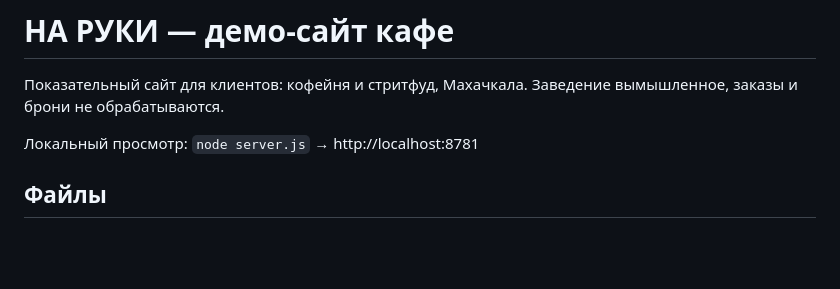
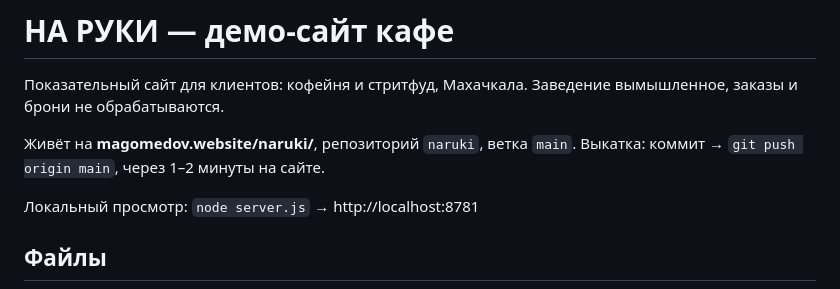
Before and after one commit to magomedovmg71-lgtm/naruki, a Markdown page: INDEX.md, the part around the change. Drawn GitHub-style; blank space fills up the shorter version.

```diff
--- a/INDEX.md
+++ b/INDEX.md
@@ -2,6 +2,9 @@
 
 Показательный сайт для клиентов: кофейня и стритфуд, Махачкала.
 Заведение вымышленное, заказы и брони не обрабатываются.
+
+Живёт на **magomedov.website/naruki/**, репозиторий `naruki`, ветка `main`.
+Выкатка: коммит → `git push origin main`, через 1–2 минуты на сайте.
 
 Локальный просмотр: `node server.js` → http://localhost:8781
 
```
Also changed, not shown: CLAUDE.md (+7 -0 lines).
